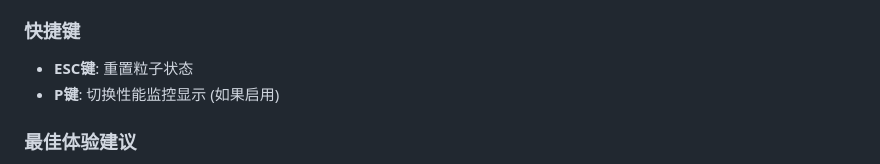
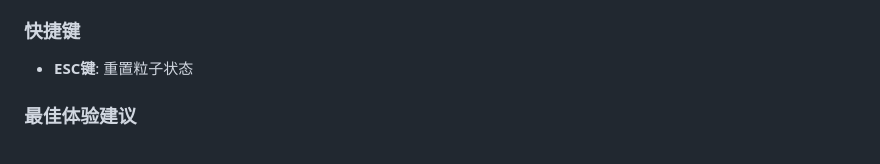
Before and after one commit to i4leader/gesture-control, a Markdown page: README.md, the part around the change. Rendered like a GitHub page.

```diff
--- a/README.md
+++ b/README.md
@@ -98,7 +98,6 @@ npm run preview
 
 ### 快捷键
 - **ESC键**: 重置粒子状态
-- **P键**: 切换性能监控显示 (如果启用)
 
 ### 最佳体验建议
 - 🔆 确保充足的光线环境
```
